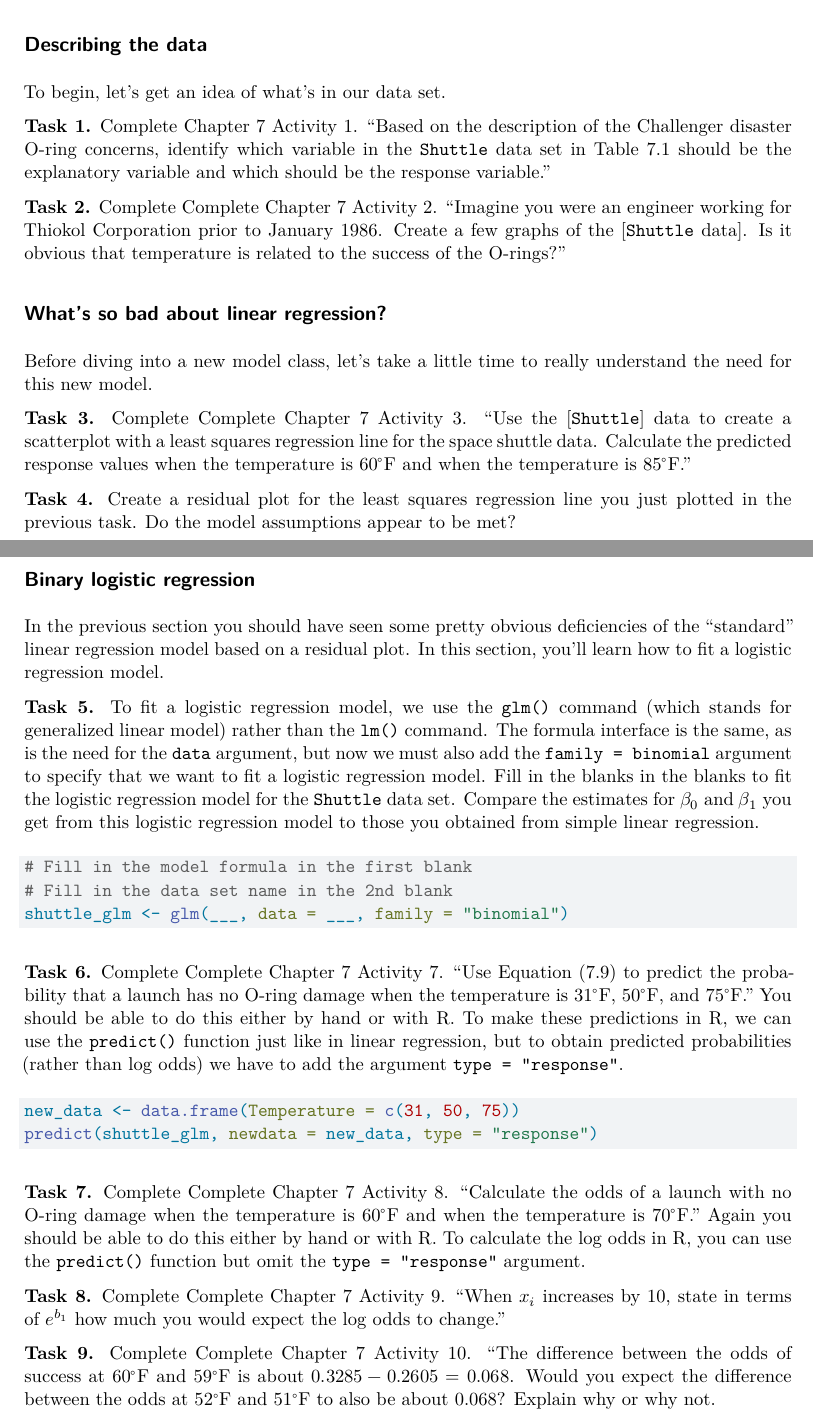
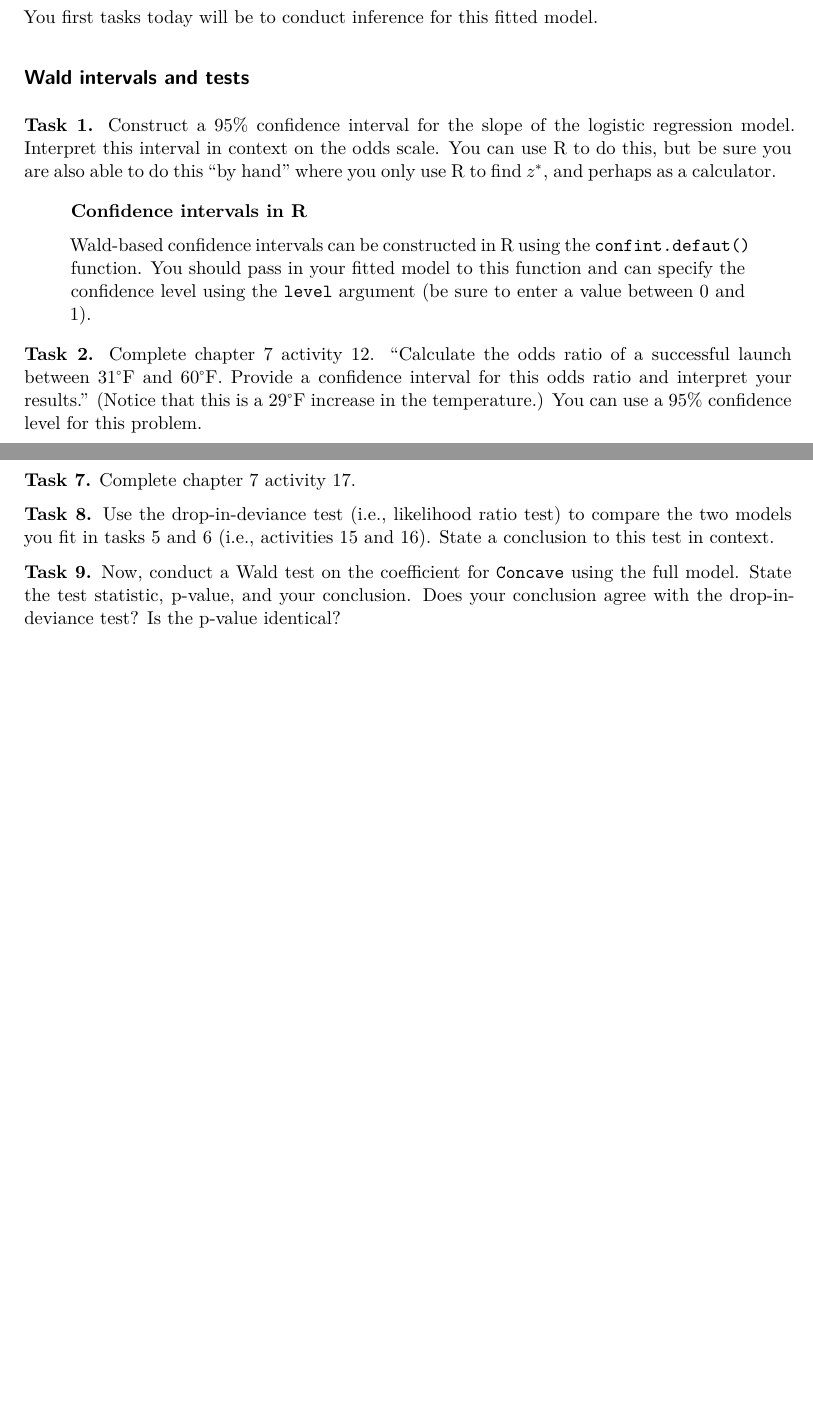
Before and after one commit to stat230/activities, a Quarto document (15-logistic-inference.qmd): two parts of pages 1 and 2 of 2 before the commit and two parts of pages 1 and 3 of 3 after it, joined at a grey line, cut at the place of the change, the shorter picture padded with empty space. Rendered offline with R 4.5, knitr and Pandoc in place of Quarto, then LaTeX, with nearby package versions; some code elsewhere in the file could not run offline.

Commit message:
draft activity for M

````diff
--- a/15-logistic-inference.qmd
+++ b/15-logistic-inference.qmd
@@ -28,20 +28,6 @@ You can load the data using the command
 shuttle <- read.csv("https://aloy.rbind.io/kuiper_data/Shuttle.csv")
 ```
 
-## Describing the data
-
-To begin, let's get an idea of what's in our data set.
-
-**Task `r (task <- task + 1)`.** Complete Chapter 7 Activity 1. "Based on the description of the Challenger disaster O-ring concerns, identify which variable in the `Shuttle` data set in Table 7.1 should be the explanatory variable and which should be the response variable."
-
-**Task `r (task <- task + 1)`.** Complete Complete Chapter 7 Activity 2. "Imagine you were an engineer working for Thiokol Corporation prior to January 1986. Create a few graphs of the [`Shuttle` data]. Is it obvious that temperature is related to the success of the O-rings?"
-
-## What's so bad about linear regression?
-
-Before diving into a new model class, let's take a little time to really understand the need for this new model.
-
-**Task `r (task <- task + 1)`.** Complete Complete Chapter 7 Activity 3. "Use the [`Shuttle`] data to create a scatterplot with a least squares regression line for the space shuttle data. Calculate the predicted response values when the temperature is 60$^\circ$F and when the temperature is 85$^\circ$F."
+Last class you fit a simple logistic regression model where you used the temperature to predict whether a launch would be successful (i.e., there would be no O-ring damage). You used the following code to fit this model:
 
 ```{r}
-#| include: false
-#| eval: false
@@ -52,5 +35,16 @@ gf_point(Success ~ Temperature, data = shuttle) |>
 ```
 
+You first tasks today will be to conduct inference for this fitted model.
+
+## Wald intervals and tests
+
+**Task `r (task <- task + 1)`.** Construct a 95% confidence interval for the slope of the logistic regression model. Interpret this interval in context on the odds scale. You can use R to do this, but be sure you are also able to do this "by hand" where you only use R to find $z^*$, and perhaps as a calculator.
+
+:::{.callout-note}
+# Confidence intervals in R
+Wald-based confidence intervals can be constructed in R using the `confint.defaut()` function. You should pass in your fitted model to this function and can specify the confidence level using the `level` argument (be sure to enter a value between 0 and 1).
+:::
+
+**Task `r (task <- task + 1)`.** Complete chapter 7 activity 12. "Calculate the odds ratio of a successful launch between 31$^\circ$F and 60$^\circ$F. Provide a confidence interval for this odds ratio and interpret your results." (Notice that this is a 29$^\circ$F increase in the temperature.) You can use a 95% confidence level for this problem.
 
 
-**Task `r (task <- task + 1)`.** Create a residual plot for the least squares regression line you just plotted in the previous task. Do the model assumptions appear to be met?
@@ -57,38 +85,15 @@ gf_point(Success ~ Temperature, data = shuttle) |>
 
 ```{r}
-#| include: false
-#| eval: false
-residualPlot(shuttle_lm, quadratic = FALSE)
+cancer2 <- read.csv("https://aloy.rbind.io/kuiper_data/Cancer2.csv")
 ```
 
-
-## Binary logistic regression
-
-In the previous section you should have seen some pretty obvious deficiencies of the "standard" linear regression model based on a residual plot. In this section, you'll learn how to fit a logistic regression model.
+**Task `r (task <- task + 1)`.** Complete chapter 7 activity 15 (see the book for the prompt). To Fit a multiple logistic regression model in R we add more variables into the formula we pass to `glm()`, just like you added multiple variables to a multiple regression model when you use `lm()`.
 
 
-**Task `r (task <- task + 1)`.** To fit a logistic regression model, we use the `glm()` command (which stands for generalized linear model) rather than the `lm()` command. The formula interface is the same, as is the need for the `data` argument, but now we must also add the `family = binomial` argument to specify that we want to fit a logistic regression model. Fill in the blanks in the blanks to fit the logistic regression model for the `Shuttle` data set. Compare the estimates for $\beta_0$ and $\beta_1$ you get from this logistic regression model to those you obtained from simple linear regression.
+**Task `r (task <- task + 1)`.** Complete chapter 7 activity 16.
 
-```{r}
-#| eval: false
-# Fill in the model formula in the first blank
-# Fill in the data set name in the 2nd blank
-shuttle_glm <- glm(___, data = ___, family = "binomial")
-```
+**Task `r (task <- task + 1)`.** Complete chapter 7 activity 17.
 
+**Task `r (task <- task + 1)`.** Use the drop-in-deviance test (i.e., likelihood ratio test) to compare the two models you fit in tasks 5 and 6 (i.e., activities 15 and 16). State a conclusion to this test in context.
 
-
-**Task `r (task <- task + 1)`.** Complete Complete Chapter 7 Activity 7. "Use Equation (7.9) to predict the probability that a launch has no O-ring damage when the temperature is  31$^\circ$F, 50$^\circ$F, and 75$^\circ$F." You should be able to do this either by hand or with R. To make these predictions in R, we can use the `predict()` function just like in linear regression, but to obtain predicted probabilities (rather than log odds) we have to add the argument `type = "response"`.
-
-```{r}
-#| eval: false
-new_data <- data.frame(Temperature = c(31, 50, 75))
-predict(shuttle_glm, newdata = new_data, type = "response")
-```
-
-
-**Task `r (task <- task + 1)`.** Complete Complete Chapter 7 Activity 8. "Calculate the odds of a launch with no O-ring damage when the temperature is 60$^\circ$F and when the temperature is 70$^\circ$F." Again you should be able to do this either by hand or with R. To calculate the log odds in R, you can use the `predict()` function but omit the `type = "response"` argument.
-
-**Task `r (task <- task + 1)`.** Complete Complete Chapter 7 Activity 9. "When $x_i$ increases by 10, state in terms of $e^{b_1}$ how much you would expect the log odds to change."
-
-**Task `r (task <- task + 1)`.** Complete Complete Chapter 7 Activity 10. "The difference between the odds of success at 60$^\circ$F and 59$^\circ$F is about $0.3285-0.2605=0.068$. Would you expect the difference between the odds at 52$^\circ$F and 51$^\circ$F to also be about 0.068? Explain why or why not.
+**Task `r (task <- task + 1)`.** Now, conduct a Wald test on the coefficient for `Concave` using the full model. State the test statistic, p-value, and your conclusion. Does your conclusion agree with the drop-in-deviance test? Is the p-value identical?
````
Also changed, not shown: 15-logistic-inference.pdf (added), 15-logistic-inference.qmd (43 more changed lines).
